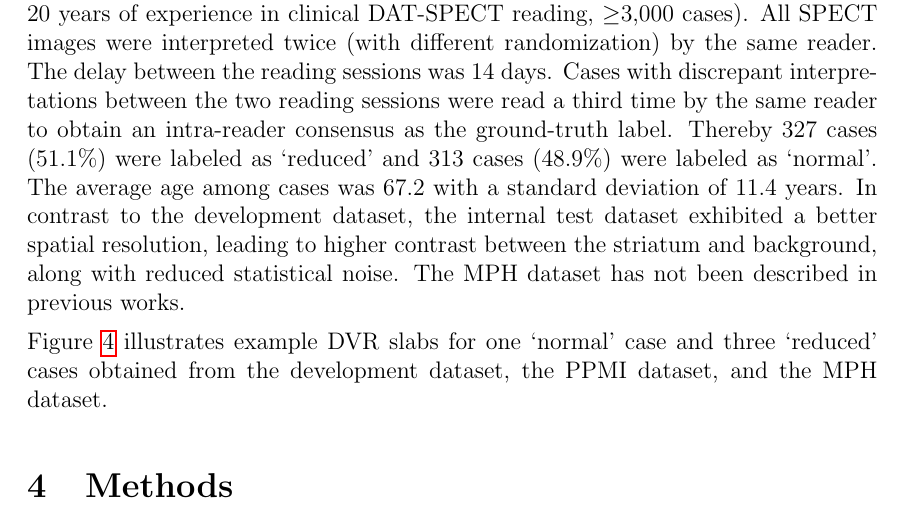
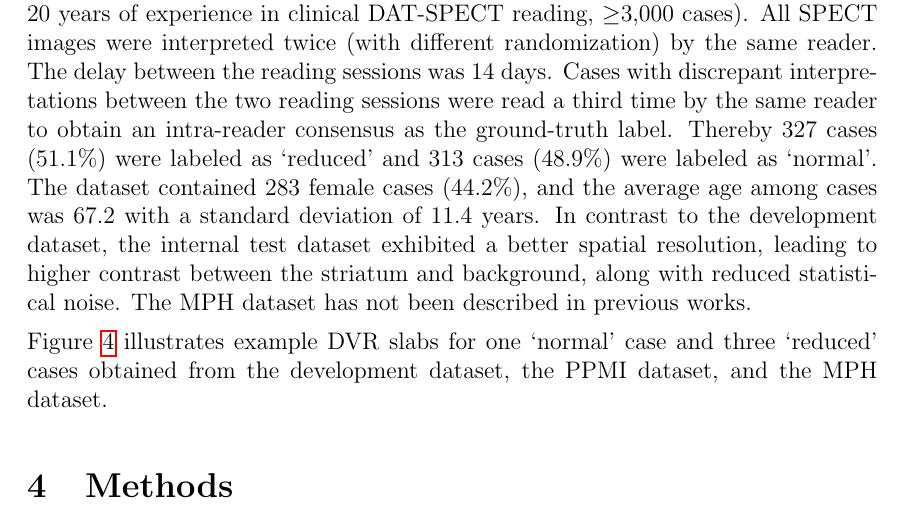
Before and after one commit to lexej/cnn-datspect-classification, a LaTeX thesis (thesis/thesis.tex, which reads thesis/content/4_data.tex): part of page 22 of 74, cut so that both start at the same text. Compiled offline with pdfLaTeX.

Commit message:
gender mph info added

```diff
--- a/thesis/content/4_data.tex
+++ b/thesis/content/4_data.tex
@@ -57,7 +57,8 @@ The delay between the reading sessions was 14 days.
 Cases with discrepant interpretations between the two reading sessions were read a third time by the same reader
 to obtain an intra-reader consensus as the ground-truth label.
 Thereby 327 cases ($51.1\%$) were labeled as `reduced'  and 313 cases ($48.9\%$) were labeled as `normal'.
-The average age among cases was $67.2$ with a standard deviation of $11.4$ years.
+The dataset contained 283 female cases ($44.2\%$),
+and the average age among cases was $67.2$ with a standard deviation of $11.4$ years.
 In contrast to the development dataset, the internal test dataset exhibited a better spatial resolution,
 leading to higher contrast between the striatum and background, along with reduced statistical noise.
 The MPH dataset has not been described in previous works.
```
